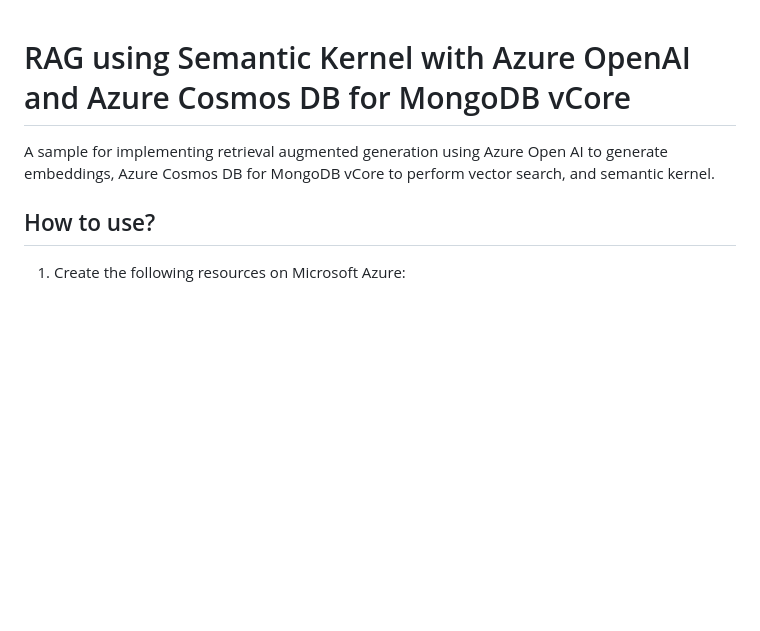
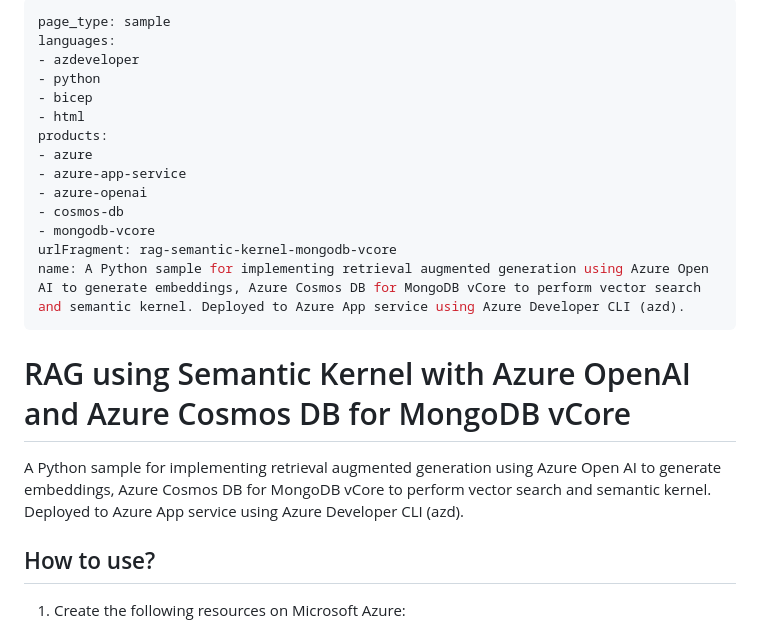
Before and after one commit to john0isaac/rag-semantic-kernel-mongodb-vcore, a Markdown page: README.md, the part around the change. Drawn GitHub-style; blank space fills up the shorter version.

Commit message:
add frontmatter (#7)

```diff
--- a/README.md
+++ b/README.md
@@ -1,6 +1,24 @@
+---
+page_type: sample
+languages:
+- azdeveloper
+- python
+- bicep
+- html
+products:
+- azure
+- azure-app-service
+- azure-openai
+- cosmos-db
+- mongodb-vcore
+urlFragment: rag-semantic-kernel-mongodb-vcore
+name: A Python sample for implementing retrieval augmented generation using Azure Open AI to generate embeddings, Azure Cosmos DB for MongoDB vCore to perform vector search and semantic kernel. Deployed to Azure App service using Azure Developer CLI (azd).
+---
+<!-- YAML front-matter schema: https://review.learn.microsoft.com/en-us/help/contribute/samples/process/onboarding?branch=main#supported-metadata-fields-for-readmemd -->
+
 # RAG using Semantic Kernel with Azure OpenAI and Azure Cosmos DB for MongoDB vCore
 
-A sample for implementing retrieval augmented generation using Azure Open AI to generate embeddings, Azure Cosmos DB for MongoDB vCore to perform vector search, and semantic kernel.
+A Python sample for implementing retrieval augmented generation using Azure Open AI to generate embeddings, Azure Cosmos DB for MongoDB vCore to perform vector search and semantic kernel. Deployed to Azure App service using Azure Developer CLI (azd).
 
 ## How to use?
 
```
